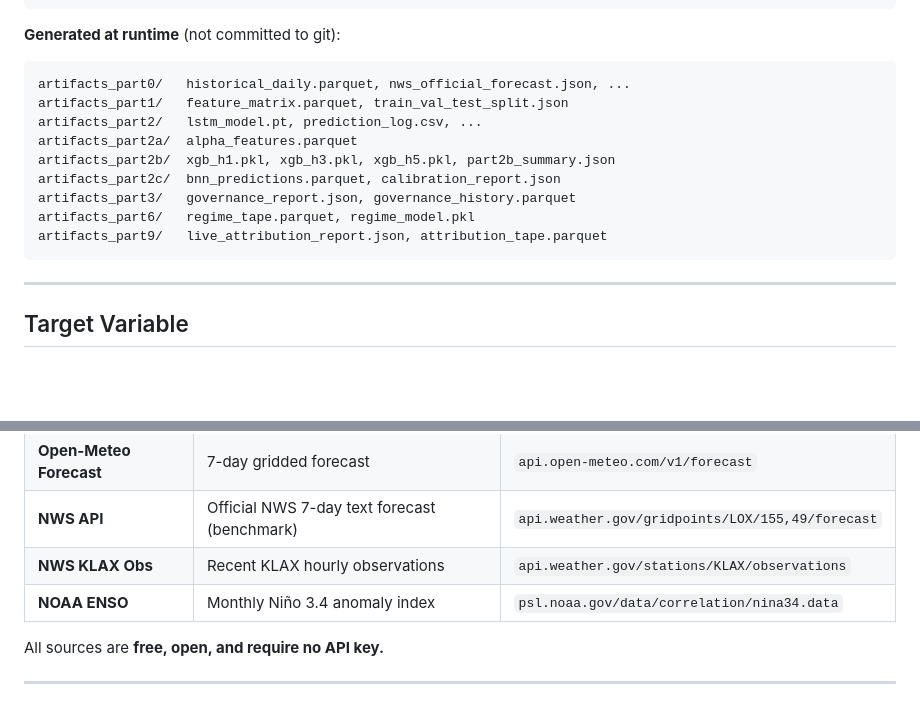
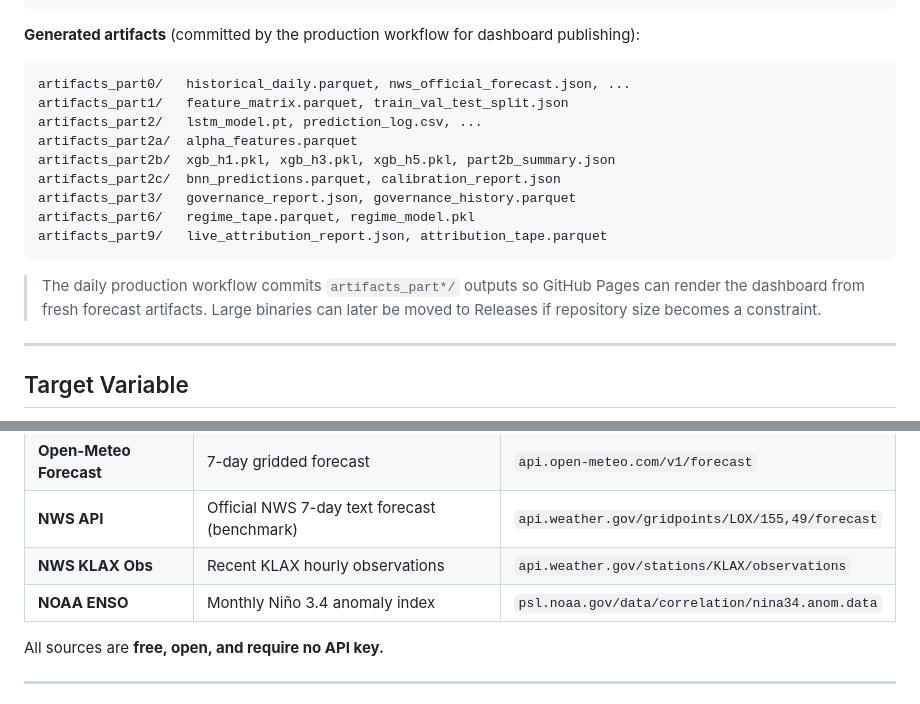
Before and after one commit to salemmorelli1/Los-Angeles-Daily-Temperature-High, a Markdown page: README.md, 2 parts joined by grey strips. GitHub-like rendering; blank space fills up the shorter version.

````diff
--- a/README.md
+++ b/README.md
@@ -110,7 +110,7 @@ LA_Temp_Forecast/
 └── .gitignore
 ```
 
-**Generated at runtime** (not committed to git):
+**Generated artifacts** (committed by the production workflow for dashboard publishing):
 ```
 artifacts_part0/   historical_daily.parquet, nws_official_forecast.json, ...
 artifacts_part1/   feature_matrix.parquet, train_val_test_split.json
@@ -122,6 +122,9 @@ artifacts_part3/   governance_report.json, governance_history.parquet
 artifacts_part6/   regime_tape.parquet, regime_model.pkl
 artifacts_part9/   live_attribution_report.json, attribution_tape.parquet
 ```
+
+> The daily production workflow commits `artifacts_part*/` outputs so GitHub Pages can render the dashboard from fresh forecast artifacts. Large binaries can later be moved to Releases if repository size becomes a constraint.
+
 
 ---
 
@@ -139,7 +142,7 @@ artifacts_part9/   live_attribution_report.json, attribution_tape.parquet
 | **Open-Meteo Forecast** | 7-day gridded forecast | `api.open-meteo.com/v1/forecast` |
 | **NWS API** | Official NWS 7-day text forecast (benchmark) | `api.weather.gov/gridpoints/LOX/155,49/forecast` |
 | **NWS KLAX Obs** | Recent KLAX hourly observations | `api.weather.gov/stations/KLAX/observations` |
-| **NOAA ENSO** | Monthly Niño 3.4 anomaly index | `psl.noaa.gov/data/correlation/nina34.data` |
+| **NOAA ENSO** | Monthly Niño 3.4 anomaly index | `psl.noaa.gov/data/correlation/nina34.anom.data` |
 
 All sources are **free, open, and require no API key.**
 
````
